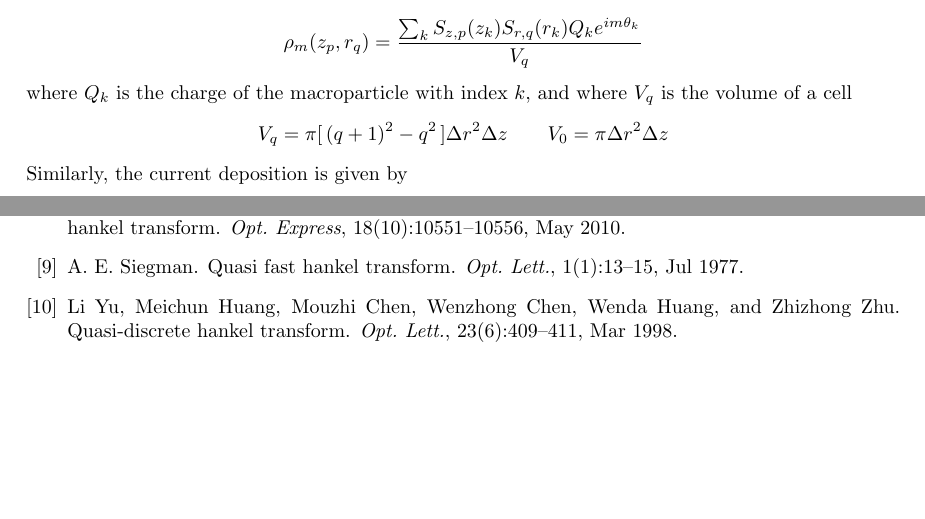
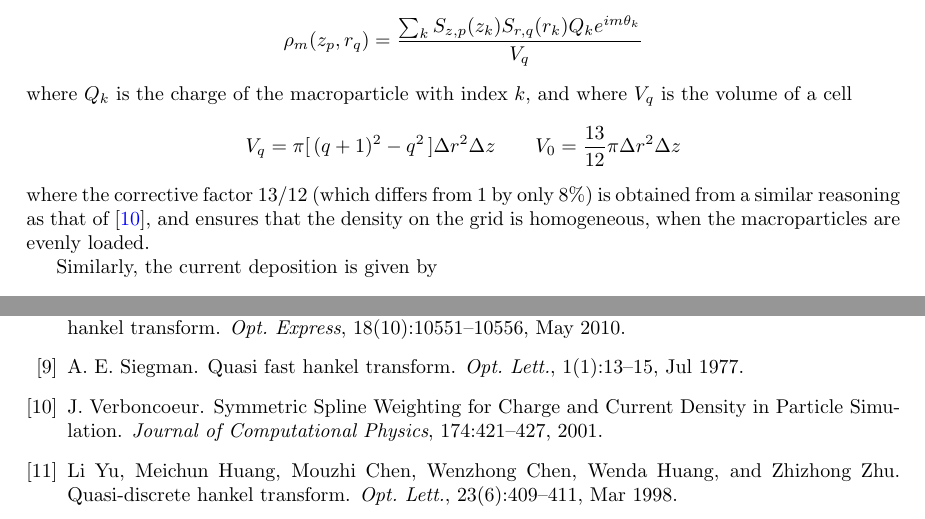
Before and after one commit to fbpic/fbpic, a LaTeX document (docs/article/Spectral_circ.tex): two parts of pages 7 and 13 of 13, joined at a grey line, cut so that both start at the same text, the shorter picture padded with empty space. Compiled offline with pdfLaTeX.

Commit message:
Corrected a bug in particles.py and added the Verboncoeur correction to the text.

```diff
--- a/docs/article/Spectral_circ.tex
+++ b/docs/article/Spectral_circ.tex
@@ -403,7 +403,12 @@ following way:
 where $Q_k$ is the charge of the macroparticle with index $k$, and
 where $V_q$ is the volume of a cell
 \[ V_{q} = \pi [\, (q+1)^2- q^2\,] \Delta r^2 \Delta z  \qquad
-V_{0} = \pi \Delta r^2 \Delta z \]
+V_{0} = \frac{13}{12}\pi \Delta r^2 \Delta z \]
+where the corrective factor 13/12 (which differs from 1 by only 8\%)
+is obtained from a similar reasoning as that of \cite{Verboncoeur},
+and ensures that the density on the grid is homogeneous, when
+the macroparticles are evenly loaded.
+
 Similarly, the current deposition is given by
 \[ \mathcal{J}_{u,m}(z_p,r_q) = \frac{\sum_k S_{z,p}(z_k) S_{r,q}(r_k)
 Q_k v_{u,k} e^{im\theta_k}}{V_{q}} \]
```
Also changed, not shown: 1 other file.
